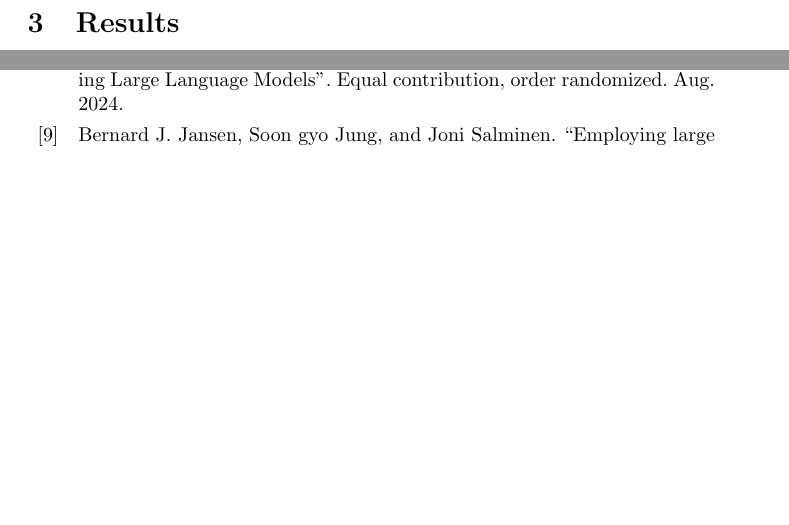
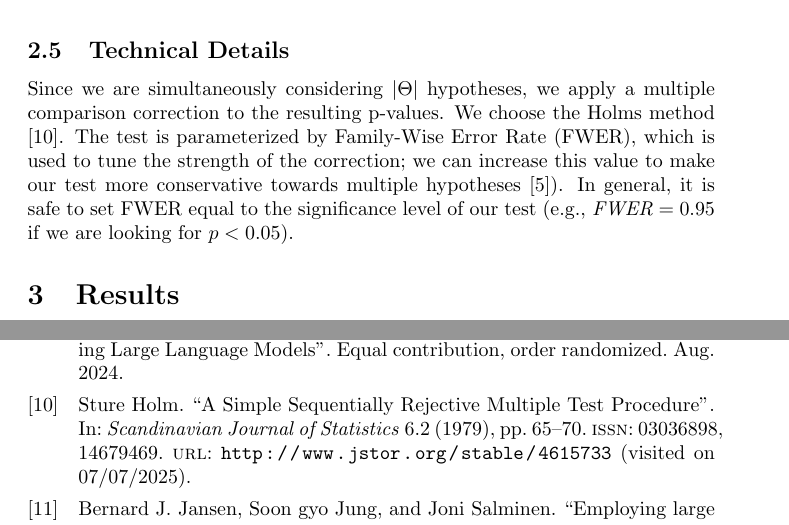
Before and after one commit to dimits-ts/aposteriori-unimodality, a LaTeX document (manuscript/main.tex): two parts of pages 5 and 9 of 11 before the commit and two parts of pages 6 and 10 of 12 after it, joined at a grey line, cut at the place of the change, the shorter picture padded with empty space. Compiled offline with pdfLaTeX.

Commit message:
re-add multiple value correction to manuscript

```diff
--- a/manuscript/main.tex
+++ b/manuscript/main.tex
@@ -138,6 +138,12 @@ The statistic is technically unbounded, but typically resides in the $[-1. 1]$ r
 \end{figure}
 
 
+\subsection{Technical Details}
+\label{ssec:methodology:details}
+
+Since we are simultaneously considering $\lvert \Theta \rvert$ hypotheses, we apply a multiple comparison correction to the resulting p-values. We choose the Holms method \parencite{holms}. The test is parameterized by \ac{FWER}, which is used to tune the strength of the correction; we can increase this value to make our test more conservative towards multiple hypotheses \parencite{ChenFengYi2017}). In general, it is safe to set \ac{FWER} equal to the significance level of our test (e.g., $\textit{FWER} = 0.95$ if we are looking for $p < 0.05$).
+
+
 \section{Results}
 \label{sec:results}
 
```
Also changed, not shown: manuscript/main.pdf.
